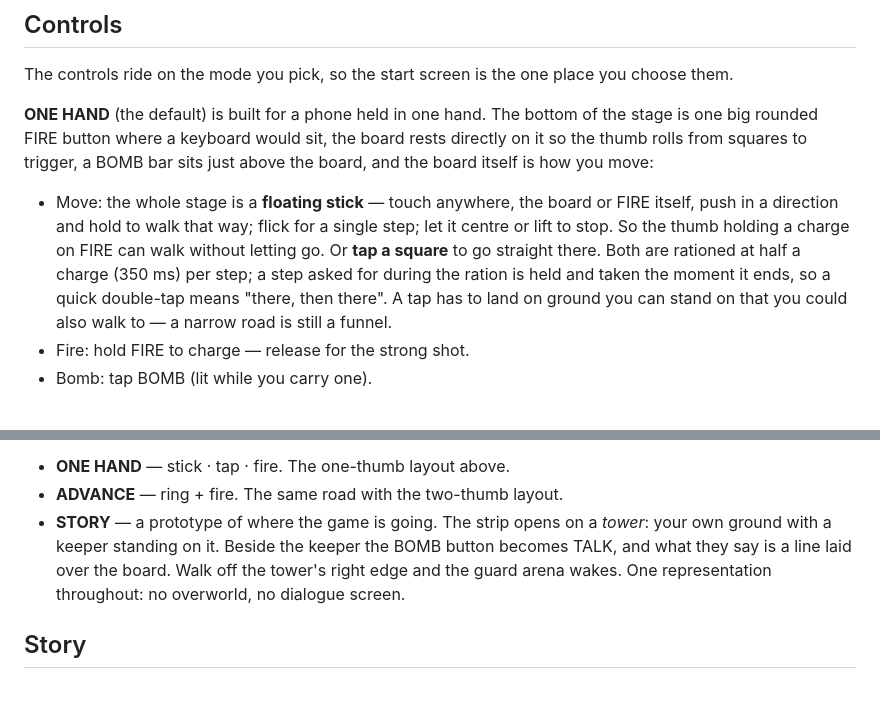
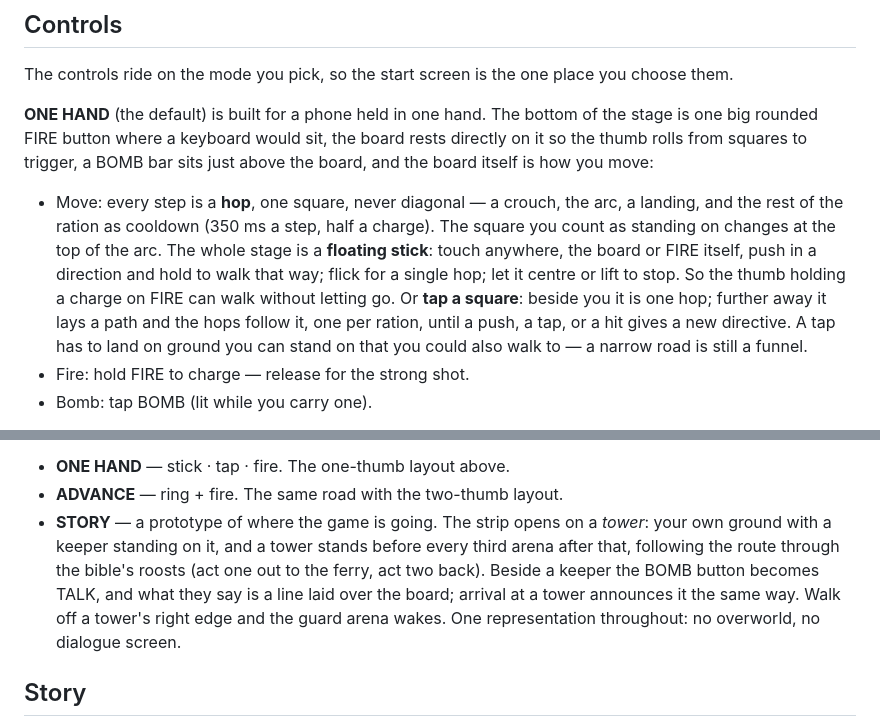
Before and after one commit to becker929/buster-whack, a Markdown page: README.md, 2 parts joined by grey strips. Drawn GitHub-style; blank space fills up the shorter version.

Commit message:
README: hops, paths, and towers on the route
Co-Authored-By: Claude Fable 5.1 <noreply@anthropic.com>
Claude-Session: https://claude.ai/code/session_0187WvXwZerVTVeASTqinE3y

```diff
--- a/README.md
+++ b/README.md
@@ -84,14 +84,17 @@ the stage is one big rounded FIRE button where a keyboard would sit, the board
 rests directly on it so the thumb rolls from squares to trigger, a BOMB bar
 sits just above the board, and the board itself is how you move:
 
-- Move: the whole stage is a **floating stick** — touch anywhere, the board or
+- Move: every step is a **hop**, one square, never diagonal — a crouch, the
+  arc, a landing, and the rest of the ration as cooldown (350 ms a step, half
+  a charge). The square you count as standing on changes at the top of the
+  arc. The whole stage is a **floating stick**: touch anywhere, the board or
   FIRE itself, push in a direction and hold to walk that way; flick for a
-  single step; let it centre or lift to stop. So the thumb holding a charge on
-  FIRE can walk without letting go. Or **tap a square** to go straight there. Both are rationed
-  at half a charge (350 ms) per step; a step asked for during the ration is
-  held and taken the moment it ends, so a quick double-tap means "there, then
-  there". A tap has to land on ground you can stand on that you could also walk
-  to — a narrow road is still a funnel.
+  single hop; let it centre or lift to stop. So the thumb holding a charge on
+  FIRE can walk without letting go. Or **tap a square**: beside you it is one
+  hop; further away it lays a path and the hops follow it, one per ration,
+  until a push, a tap, or a hit gives a new directive. A tap has to land on
+  ground you can stand on that you could also walk to — a narrow road is
+  still a funnel.
 - Fire: hold FIRE to charge — release for the strong shot.
 - Bomb: tap BOMB (lit while you carry one).
 
@@ -125,10 +128,13 @@ when the fight starts.
 - **ONE HAND** — stick · tap · fire. The one-thumb layout above.
 - **ADVANCE** — ring + fire. The same road with the two-thumb layout.
 - **STORY** — a prototype of where the game is going. The strip opens on a
-  *tower*: your own ground with a keeper standing on it. Beside the keeper the
-  BOMB button becomes TALK, and what they say is a line laid over the board.
-  Walk off the tower's right edge and the guard arena wakes. One
-  representation throughout: no overworld, no dialogue screen.
+  *tower*: your own ground with a keeper standing on it, and a tower stands
+  before every third arena after that, following the route through the
+  bible's roosts (act one out to the ferry, act two back). Beside a keeper the
+  BOMB button becomes TALK, and what they say is a line laid over the board;
+  arrival at a tower announces it the same way. Walk off a tower's right edge
+  and the guard arena wakes. One representation throughout: no overworld, no
+  dialogue screen.
 
 ## Story
 
```
